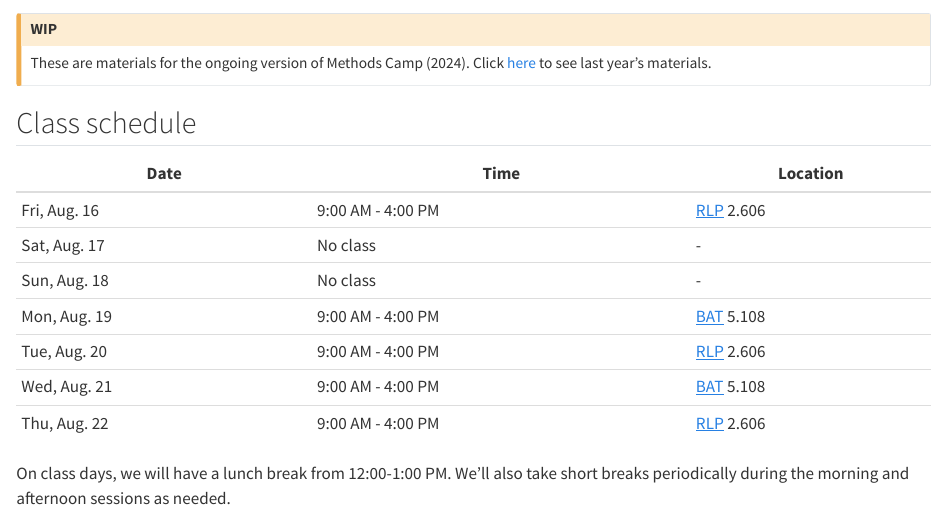
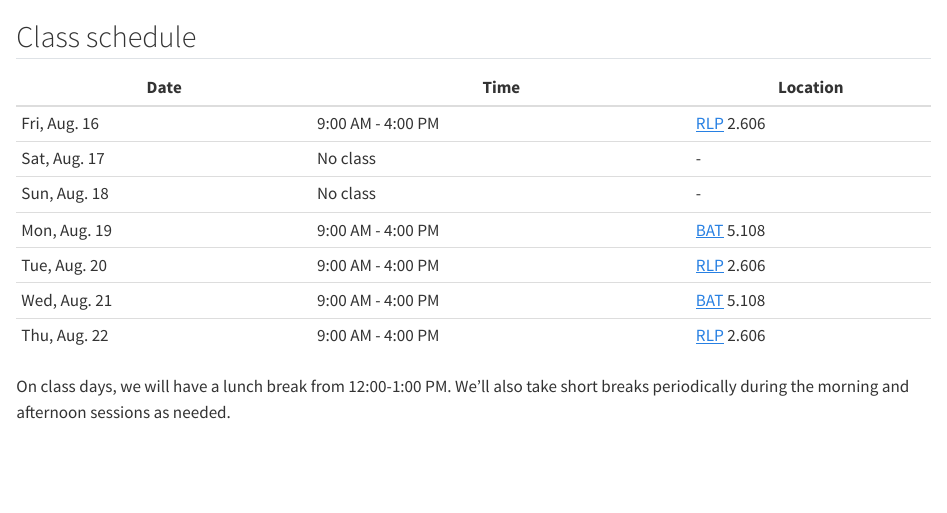
Before and after one commit to methodscamp/methodscamp.github.io, a Quarto document (index.qmd): the page in a window 1100 px wide, from its top. Rendered offline with R 4.5, knitr and Pandoc in place of Quarto, with nearby package versions.

Commit message:
Remove WIP message

```diff
--- a/index.qmd
+++ b/index.qmd
@@ -1,7 +1,3 @@
-::: {.callout-caution title="WIP"}
-These are materials for the ongoing version of Methods Camp (2024). Click [here](/previous-editions/2023) to see last year's materials.
-:::
-
 ## Class schedule {.unnumbered}
 
 | Date          | Time              | Location   |
```
